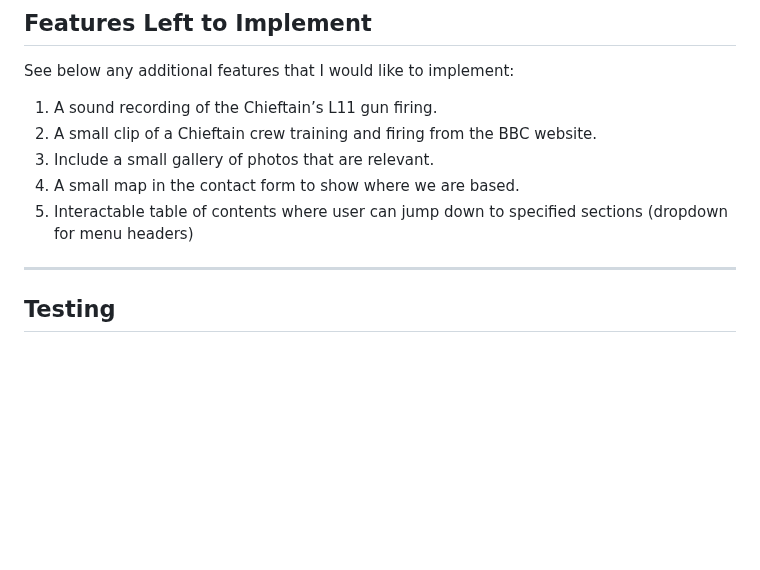
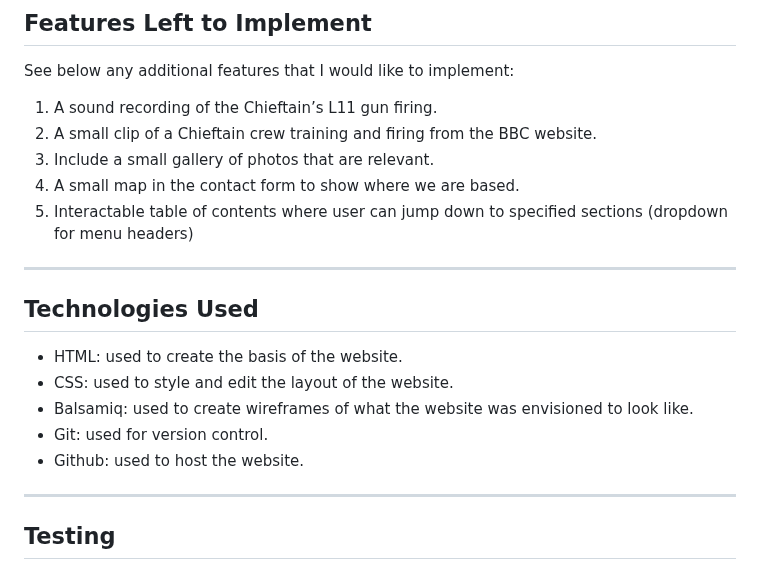
Before and after one commit to JedDizon/fv4201_chieftain_project1, a Markdown page: README.md, the part around the change. Drawn GitHub-style; blank space fills up the shorter version.

Commit message:
README added technologies used section

```diff
--- a/README.md
+++ b/README.md
@@ -100,6 +100,16 @@ See below any additional features that I would like to implement:
 3. Include a small gallery of photos that are relevant.
 4. A small map in the contact form to show where we are based.
 5. Interactable table of contents where user can jump down to specified sections (dropdown for menu headers)
+
+---
+
+## Technologies Used
+
+- HTML: used to create the basis of the website.
+- CSS: used to style and edit the layout of the website.
+- Balsamiq: used to create wireframes of what the website was envisioned to look like.
+- Git: used for version control.
+- Github: used to host the website.
 
 ---
 
```
